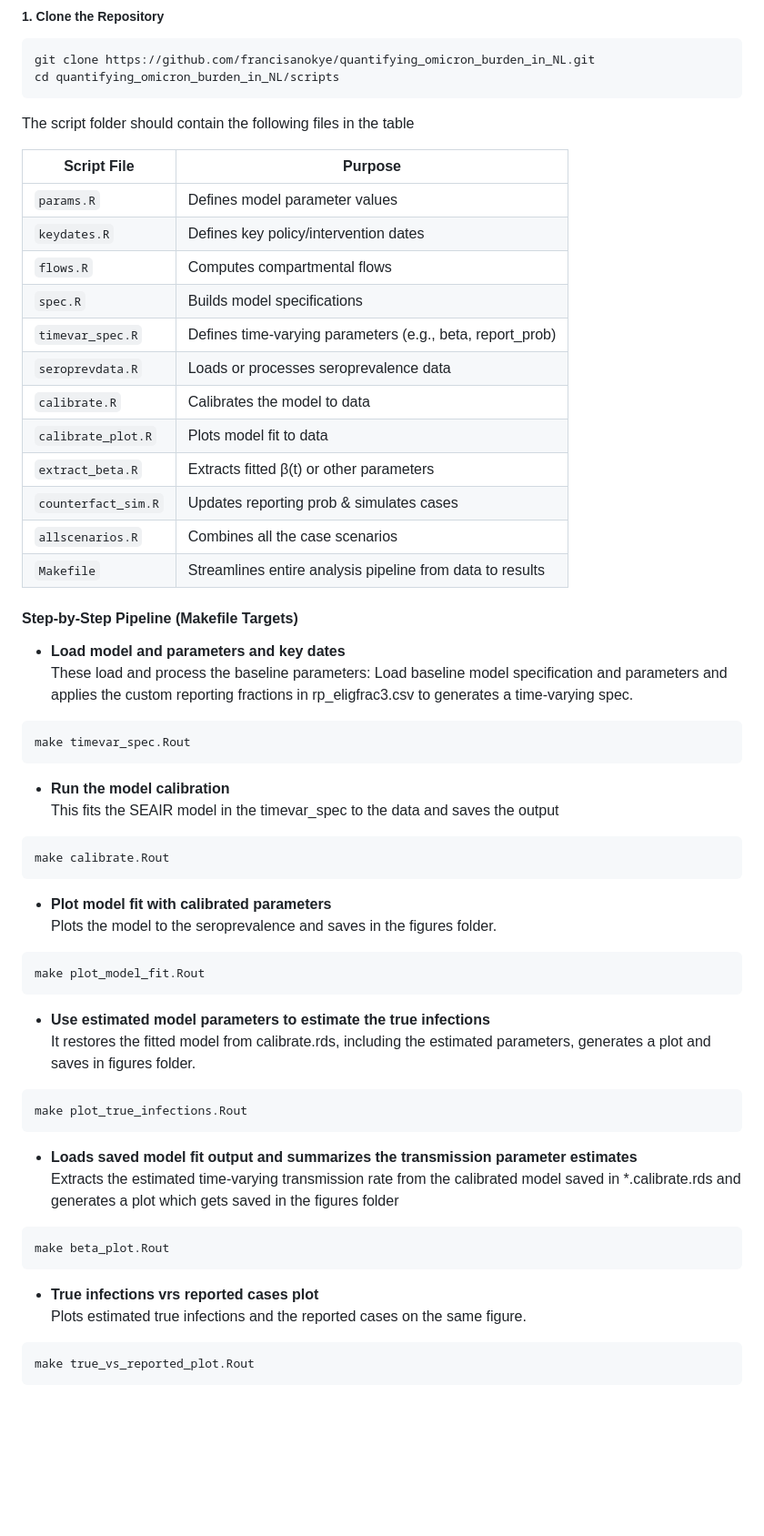
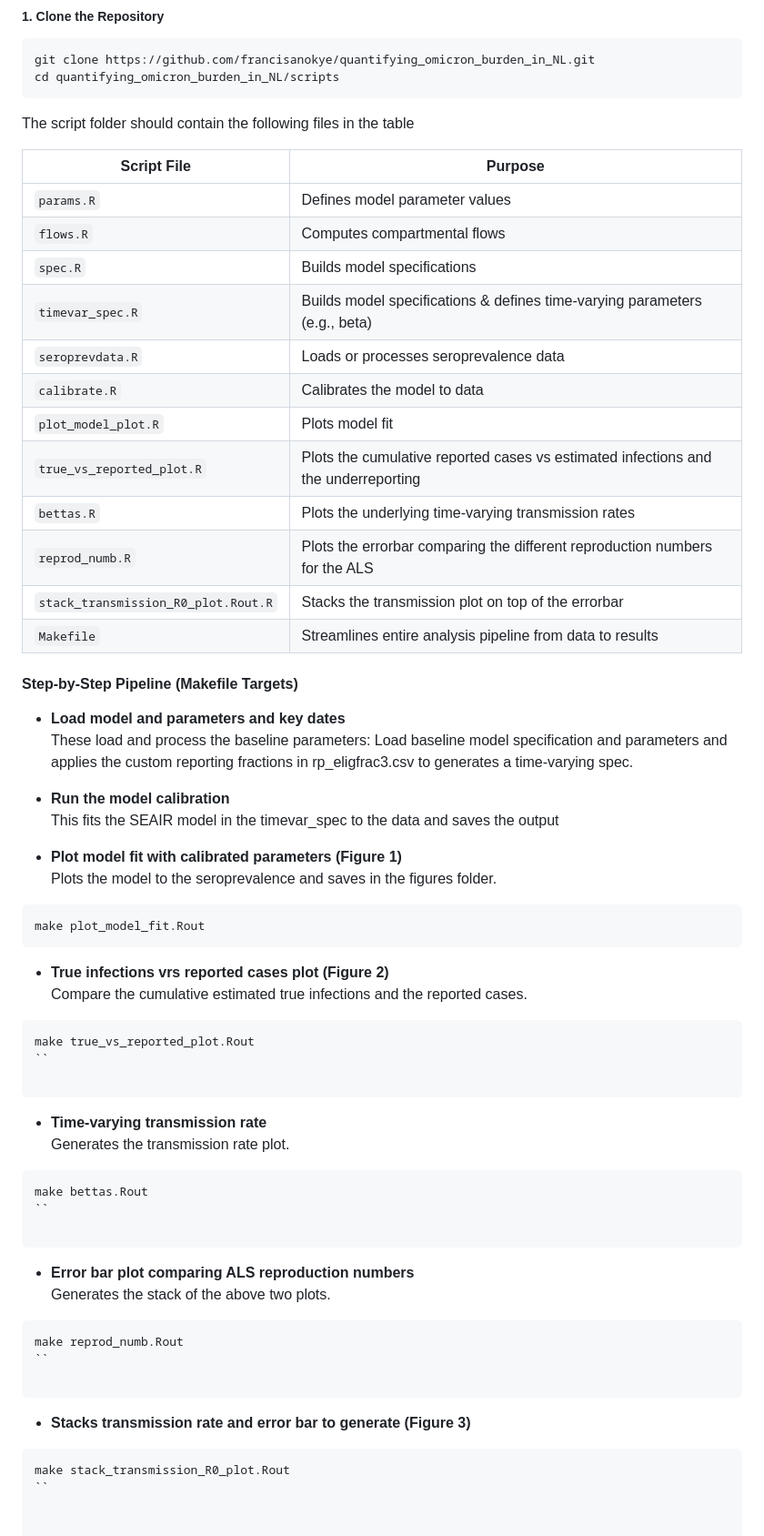
Before and after one commit to francisanokye/quantifying_omicron_burden_in_NL, a Markdown page: README.md, the part around one of its changes. Shown at 91% size. GitHub-like rendering; blank space fills up the shorter version.

````diff
--- a/README.md
+++ b/README.md
@@ -55,20 +49,20 @@ cd quantifying_omicron_burden_in_NL/scripts
 
 The script folder should contain the following files in the table
 
-| Script File                        | Purpose                                                    |
-| ---------------------------------- | ---------------------------------------------------------- |
-| `params.R`                         | Defines model parameter values                             |
-| `keydates.R`                       | Defines key policy/intervention dates                      |
-| `flows.R`                          | Computes compartmental flows                               |
-| `spec.R`                           | Builds model specifications                                |
-| `timevar_spec.R`                   | Defines time-varying parameters (e.g., beta, report\_prob) |
-| `seroprevdata.R`                   | Loads or processes seroprevalence data                     |
-| `calibrate.R`                      | Calibrates the model to data                               |
-| `calibrate_plot.R`                 | Plots model fit to data                                    |
-| `extract_beta.R`                   | Extracts fitted β(t) or other parameters                   |
-| `counterfact_sim.R`                | Updates reporting prob & simulates cases                   |
-| `allscenarios.R`                   | Combines all the case scenarios                            |
-| `Makefile`                         | Streamlines entire analysis pipeline from data to results  |
+| Script File                        | Purpose                                                                           |
+| ---------------------------------- | ----------------------------------------------------------                        |
+| `params.R`                         | Defines model parameter values                                                    |
+| `flows.R`                          | Computes compartmental flows                                                      |
+| `spec.R`                           | Builds model specifications                                                       |
+| `timevar_spec.R`                   | Builds model specifications  & defines time-varying parameters (e.g., beta)       |
+| `seroprevdata.R`                   | Loads or processes seroprevalence data                                            |
+| `calibrate.R`                      | Calibrates the model to data                                                      |
+| `plot_model_plot.R`                | Plots model fit                                                                   |
+| `true_vs_reported_plot.R`          | Plots the cumulative reported cases vs estimated infections and the underreporting|
+| `bettas.R`                         | Plots the underlying time-varying transmission rates                              |
+| `reprod_numb.R`                    | Plots the errorbar comparing the different reproduction numbers for the ALS       |
+| `stack_transmission_R0_plot.Rout.R`| Stacks the transmission plot on top of the errorbar                               |
+| `Makefile`                         | Streamlines entire analysis pipeline from data to results                         |
 
 #### Step-by-Step Pipeline (Makefile Targets)
 
@@ -76,41 +70,43 @@ The script folder should contain the following files in the table
    These load and process the baseline parameters:
    Load baseline model specification and parameters and applies the custom reporting fractions in rp_eligfrac3.csv to generates a time-varying spec.
 
-```bash
-make timevar_spec.Rout
-```
-
 - **Run the model calibration**
    This fits the SEAIR model in the timevar_spec to the data and saves the output
 
-```bash
-make calibrate.Rout
-```
 
-- **Plot model fit with calibrated parameters**
+- **Plot model fit with calibrated parameters (Figure 1)**
    Plots the model to the seroprevalence and saves in the figures folder.
 
 ```bash
 make plot_model_fit.Rout
 ```
 
-- **Use estimated model parameters to estimate the true infections**
-   It restores the fitted model from calibrate.rds, including the estimated parameters, generates a plot and saves in figures folder.
-
-```bash
-make plot_true_infections.Rout
-```
-
-- **Loads saved model fit output and summarizes the transmission parameter estimates**
-   Extracts the estimated time-varying transmission rate from the calibrated model saved in *.calibrate.rds and generates a plot which gets saved in the figures folder
-
-```bash
-make beta_plot.Rout
-```
-
-- **True infections vrs reported cases plot**
-Plots estimated true infections and the reported cases on the same figure.
+- **True infections vrs reported cases plot (Figure 2)**
+Compare the cumulative estimated true infections and the reported cases.
 
 ```bash
 make true_vs_reported_plot.Rout
+``
+
 ```
+- **Time-varying transmission rate**
+Generates the transmission rate plot.
+
+```bash
+make bettas.Rout
+``
+
+```
+- **Error bar plot comparing ALS reproduction numbers**
+Generates the stack of the above two plots.
+
+```bash
+make reprod_numb.Rout
+``
+
+```
+- **Stacks transmission rate and error bar to generate (Figure 3)**
+
+```bash
+make stack_transmission_R0_plot.Rout
+``
````
Also changed, not shown: other parts of README.md (+1 -7 lines).
